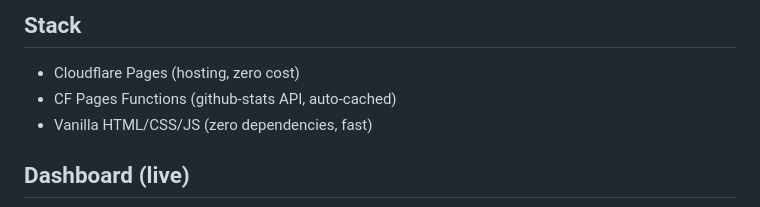
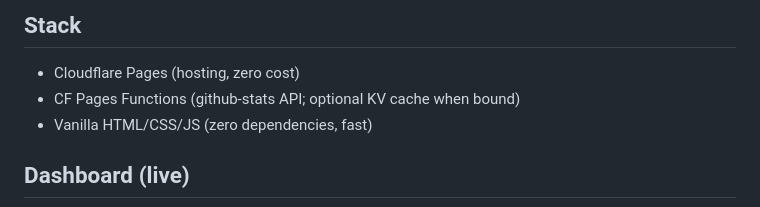
Before and after one commit to fuzzywigg/meromhouse, a Markdown page: README.md, the part around the change. Drawn GitHub-style.

Commit message:
docs: clarify github-stats KV cache is optional (#13)
README Stack claimed the github-stats API is auto-cached, but caching
only runs when a KV binding exists and live pages.dev returns X-Cache: MISS.

Co-authored-by: Cursor Agent <cursoragent@cursor.com>
Co-authored-by: Andrew Pappas <fuzzywigg@users.noreply.github.com>

```diff
--- a/README.md
+++ b/README.md
@@ -22,7 +22,7 @@ The former `meromhouse.org` Next.js repo was folded into this repo on 2026-07-18
 ## Stack
 
 - Cloudflare Pages (hosting, zero cost)
-- CF Pages Functions (github-stats API, auto-cached)
+- CF Pages Functions (github-stats API; optional KV cache when bound)
 - Vanilla HTML/CSS/JS (zero dependencies, fast)
 
 ## Dashboard (live)
```
